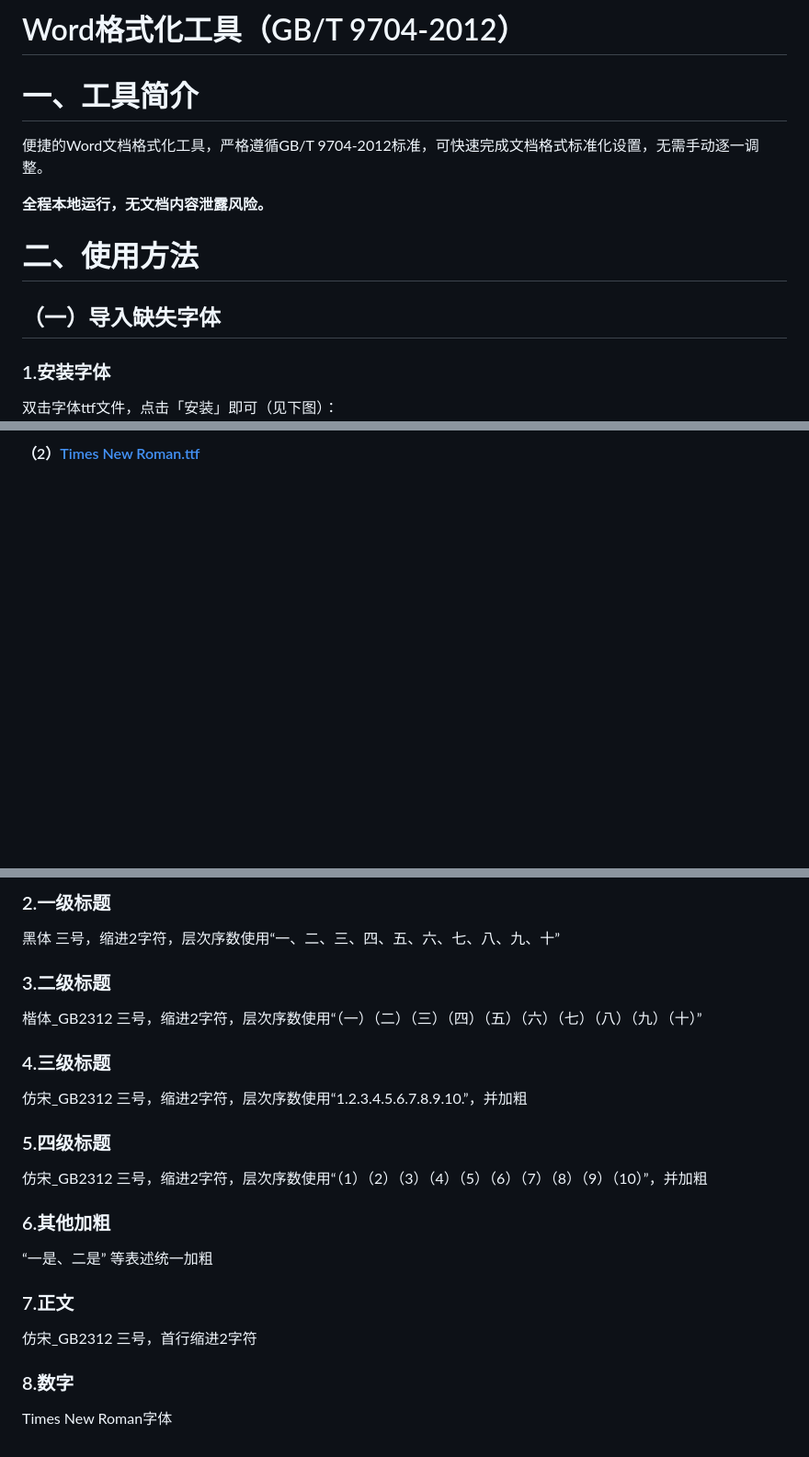
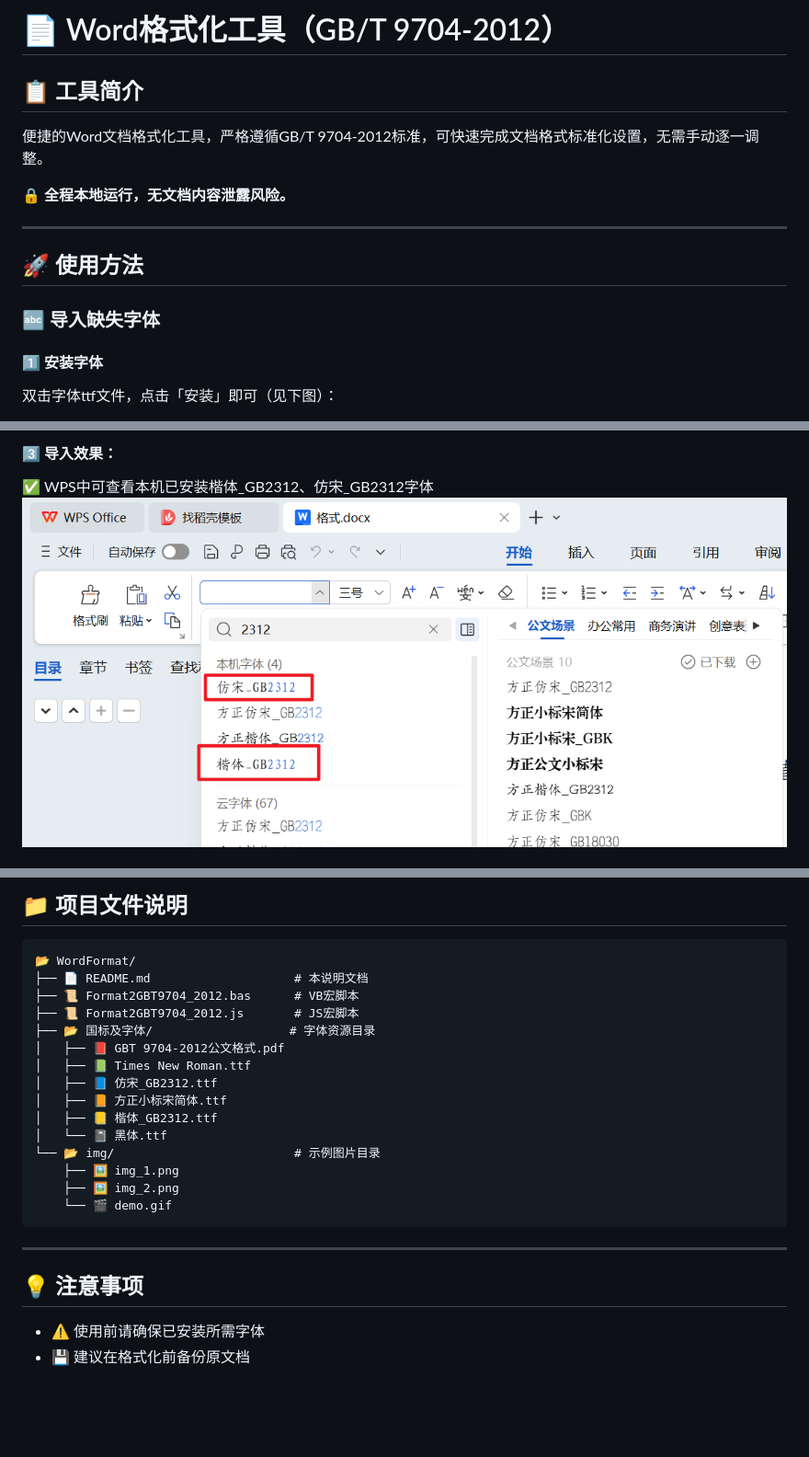
Before and after one commit to mdk-ML/WordFormat, a Markdown page: README.md, 3 parts joined by grey strips. Shown at 92% size. GitHub-like rendering; blank space fills up the shorter version.

````diff
--- a/README.md
+++ b/README.md
@@ -1,16 +1,18 @@
-# Word格式化工具（GB/T 9704-2012）
+# 📄 Word格式化工具（GB/T 9704-2012）
 
-# 一、工具简介
+## 📋 工具简介
 
 便捷的Word文档格式化工具，严格遵循GB/T 9704-2012标准，可快速完成文档格式标准化设置，无需手动逐一调整。
 
-**全程本地运行，无文档内容泄露风险。**
+🔒 **全程本地运行，无文档内容泄露风险。**
 
-# 二、使用方法
+---
 
-## （一）导入缺失字体
+## 🚀 使用方法
 
-### 1.安装字体
+### 🔤 导入缺失字体
+
+#### 1️⃣ 安装字体
 双击字体ttf文件，点击「安装」即可（见下图）：
 ![img_1.png](img/img_1.png)
 
@@ -21,3 +30,5 @@
 
-#### （2）[Times New Roman.ttf](%E5%9B%BD%E6%A0%87%E5%8F%8A%E5%AD%97%E4%BD%93/Times%20New%20Roman.ttf)
+#### 3️⃣ 导入效果：
+✅ WPS中可查看本机已安装楷体_GB2312、仿宋_GB2312字体
+![img_2.png](img/img_2.png)
 
@@ -81,21 +101,27 @@ wps可在VB环境或JS环境添加宏代码，以下2种环境选择一种进行
 
-### 2.一级标题
-黑体 三号，缩进2字符，层次序数使用“一、二、三、四、五、六、七、八、九、十”
+## 📁 项目文件说明
 
-### 3.二级标题
-楷体_GB2312 三号，缩进2字符，层次序数使用“（一）（二）（三）（四）（五）（六）（七）（八）（九）（十）”
+```
+📂 WordFormat/
+├── 📄 README.md                    # 本说明文档
+├── 📜 Format2GBT9704_2012.bas      # VB宏脚本
+├── 📜 Format2GBT9704_2012.js       # JS宏脚本
+├── 📂 国标及字体/                   # 字体资源目录
+│   ├── 📕 GBT 9704-2012公文格式.pdf
+│   ├── 📗 Times New Roman.ttf
+│   ├── 📘 仿宋_GB2312.ttf
+│   ├── 📙 方正小标宋简体.ttf
+│   ├── 📒 楷体_GB2312.ttf
+│   └── 📓 黑体.ttf
+└── 📂 img/                         # 示例图片目录
+    ├── 🖼️ img_1.png
+    ├── 🖼️ img_2.png
+    └── 🎬 demo.gif
+```
 
-### 4.三级标题
-仿宋_GB2312 三号，缩进2字符，层次序数使用“1.2.3.4.5.6.7.8.9.10.”，并加粗
+---
 
-### 5.四级标题
-仿宋_GB2312 三号，缩进2字符，层次序数使用“（1）（2）（3）（4）（5）（6）（7）（8）（9）（10）”，并加粗
+## 💡 注意事项
 
-### 6.其他加粗
-“一是、二是” 等表述统一加粗
-
-### 7.正文
-仿宋_GB2312 三号，首行缩进2字符
-
-### 8.数字
-Times New Roman字体
+- ⚠️ 使用前请确保已安装所需字体
+- 💾 建议在格式化前备份原文档
````
Also changed, not shown: other parts of README.md (+54 -38 lines).
